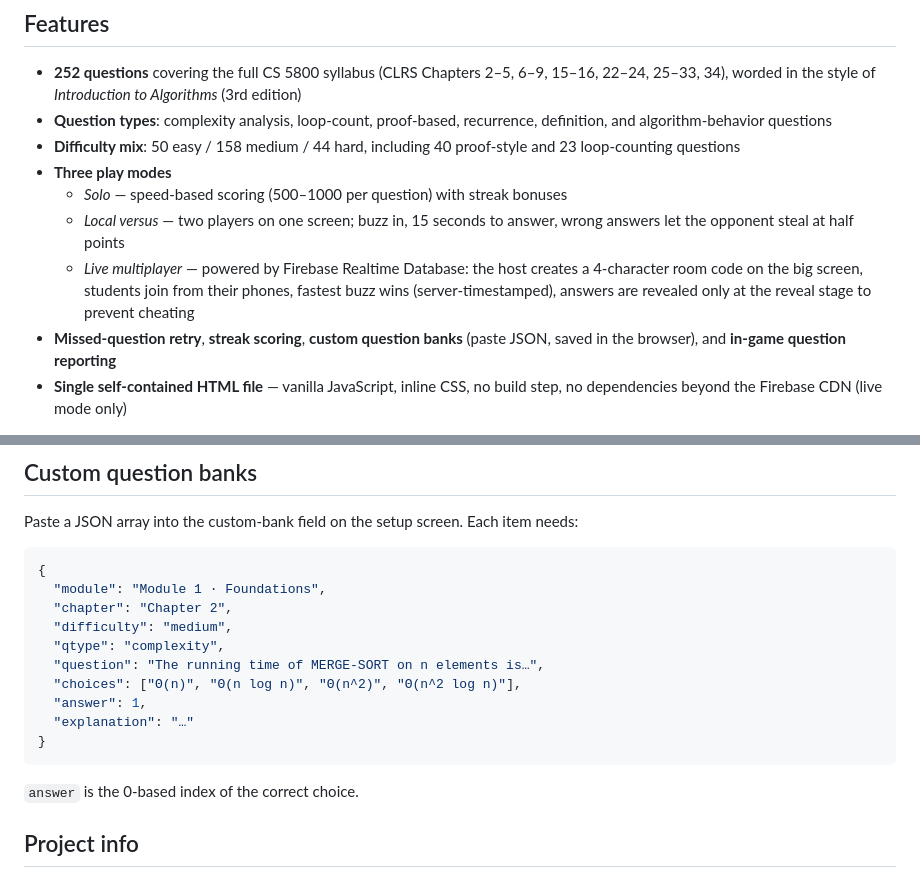
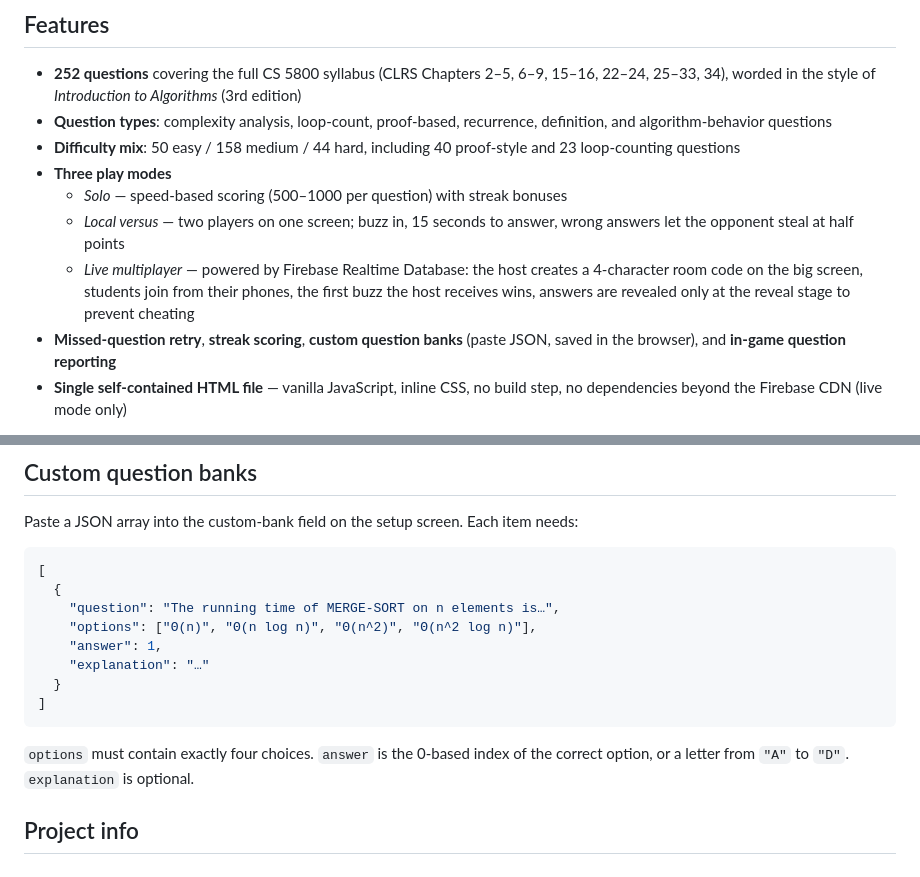
Before and after one commit to yikangliu823/algoarena, a Markdown page: README.md, 2 parts joined by grey strips. GitHub-like rendering.

Commit message:
Fix custom question format and buzz description in README
Updated the description of the live multiplayer mode and corrected the JSON structure in the custom question bank section.

````diff
--- a/README.md
+++ b/README.md
@@ -12,7 +12,7 @@ AlgoArena — an open-sourced Kahoot-style classroom quiz game for CS 5800 Algor
 - **Three play modes**
   - *Solo* — speed-based scoring (500–1000 per question) with streak bonuses
   - *Local versus* — two players on one screen; buzz in, 15 seconds to answer, wrong answers let the opponent steal at half points
-  - *Live multiplayer* — powered by Firebase Realtime Database: the host creates a 4-character room code on the big screen, students join from their phones, fastest buzz wins (server-timestamped), answers are revealed only at the reveal stage to prevent cheating
+  - *Live multiplayer* — powered by Firebase Realtime Database: the host creates a 4-character room code on the big screen, students join from their phones, the first buzz the host receives wins, answers are revealed only at the reveal stage to prevent cheating
 - **Missed-question retry**, **streak scoring**, **custom question banks** (paste JSON, saved in the browser), and **in-game question reporting**
 - **Single self-contained HTML file** — vanilla JavaScript, inline CSS, no build step, no dependencies beyond the Firebase CDN (live mode only)
 
@@ -33,19 +33,17 @@ Students scan this code in class — it opens the game and auto-fills the Fireba
 Paste a JSON array into the custom-bank field on the setup screen. Each item needs:
 
 ```json
-{
-  "module": "Module 1 · Foundations",
-  "chapter": "Chapter 2",
-  "difficulty": "medium",
-  "qtype": "complexity",
-  "question": "The running time of MERGE-SORT on n elements is…",
-  "choices": ["Θ(n)", "Θ(n log n)", "Θ(n^2)", "Θ(n^2 log n)"],
-  "answer": 1,
-  "explanation": "…"
-}
+[
+  {
+    "question": "The running time of MERGE-SORT on n elements is…",
+    "options": ["Θ(n)", "Θ(n log n)", "Θ(n^2)", "Θ(n^2 log n)"],
+    "answer": 1,
+    "explanation": "…"
+  }
+]
 ```
 
-`answer` is the 0-based index of the correct choice.
+`options` must contain exactly four choices. `answer` is the 0-based index of the correct option, or a letter from `"A"` to `"D"`. `explanation` is optional.
 
 ## Project info
 - **Directed by:** [Dr. Maryam Farahmand](https://siliconvalley.northeastern.edu/faculty/maryam-farahmand-asil/)
````
